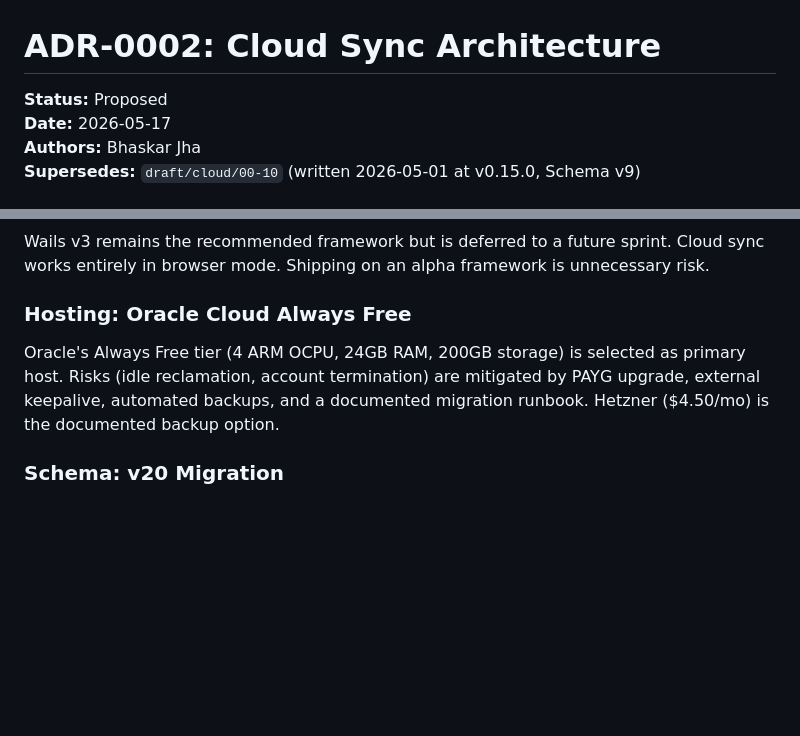
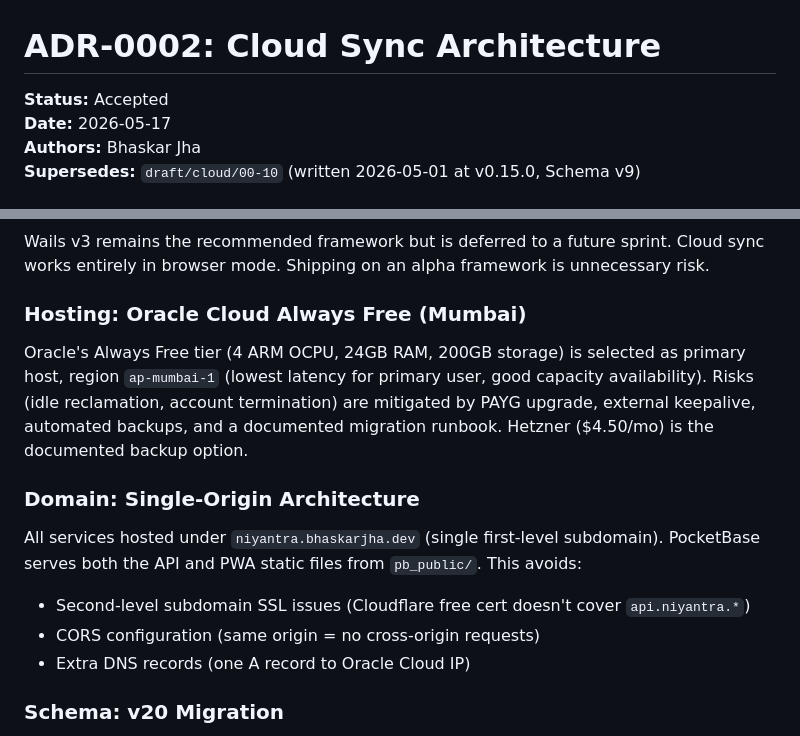
Before and after one commit to bhaskarjha-com/niyantra, a Markdown page: docs/adr/0002-cloud-sync-architecture.md, 2 parts joined by grey strips. GitHub-like rendering; blank space fills up the shorter version.

Commit message:
docs: finalize ADR-0002 — niyantra.bhaskarjha.dev, Mumbai, single-origin, Wails deferred

```diff
--- a/docs/adr/0002-cloud-sync-architecture.md
+++ b/docs/adr/0002-cloud-sync-architecture.md
@@ -1,6 +1,6 @@
 # ADR-0002: Cloud Sync Architecture
 
-**Status:** Proposed
+**Status:** Accepted
 **Date:** 2026-05-17
 **Authors:** Bhaskar Jha
 **Supersedes:** `draft/cloud/00-10` (written 2026-05-01 at v0.15.0, Schema v9)
@@ -72,12 +72,21 @@ with PKCE (public client, no client_secret). Tokens stored in OS-native keychain
 Wails v3 remains the recommended framework but is deferred to a future sprint. Cloud sync
 works entirely in browser mode. Shipping on an alpha framework is unnecessary risk.
 
-### Hosting: Oracle Cloud Always Free
+### Hosting: Oracle Cloud Always Free (Mumbai)
 
-Oracle's Always Free tier (4 ARM OCPU, 24GB RAM, 200GB storage) is selected as primary host.
+Oracle's Always Free tier (4 ARM OCPU, 24GB RAM, 200GB storage) is selected as primary host,
+region `ap-mumbai-1` (lowest latency for primary user, good capacity availability).
 Risks (idle reclamation, account termination) are mitigated by PAYG upgrade, external
 keepalive, automated backups, and a documented migration runbook. Hetzner ($4.50/mo)
 is the documented backup option.
+
+### Domain: Single-Origin Architecture
+
+All services hosted under `niyantra.bhaskarjha.dev` (single first-level subdomain).
+PocketBase serves both the API and PWA static files from `pb_public/`. This avoids:
+- Second-level subdomain SSL issues (Cloudflare free cert doesn't cover `api.niyantra.*`)
+- CORS configuration (same origin = no cross-origin requests)
+- Extra DNS records (one A record to Oracle Cloud IP)
 
 ### Schema: v20 Migration
 
```
